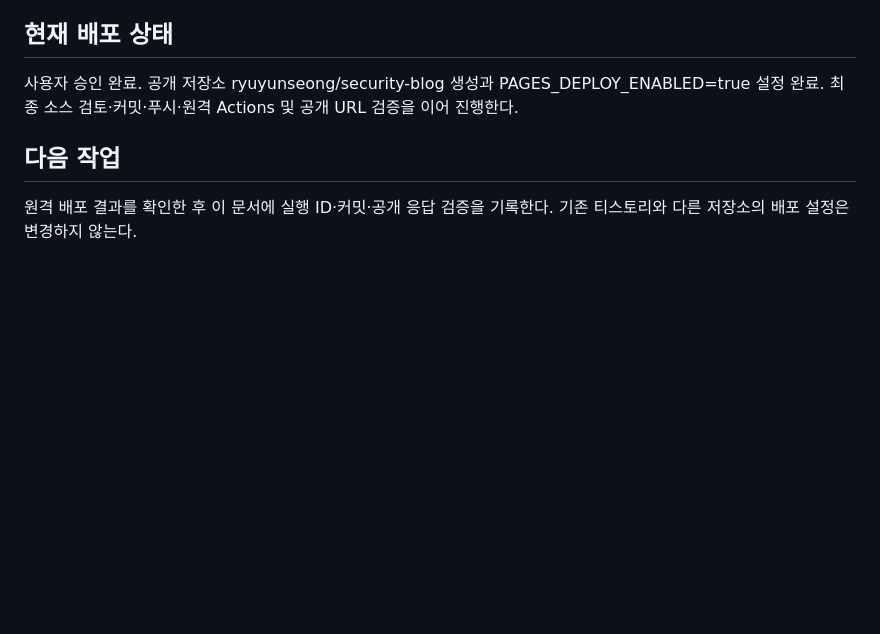
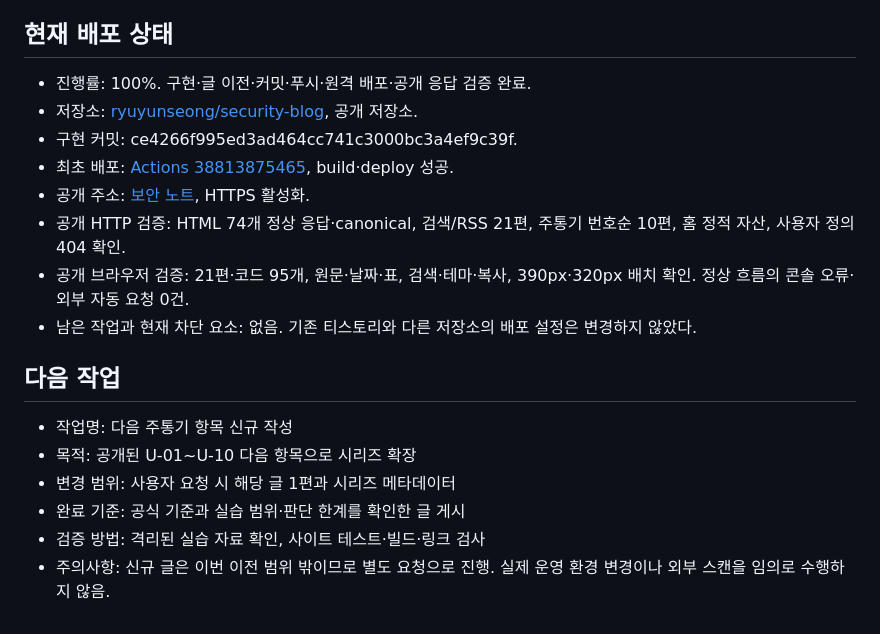
Before and after one commit to ryuyunseong/security-blog, a Markdown page: docs/review-notes.md, the part around the change. Drawn GitHub-style; blank space fills up the shorter version.

Commit message:
블로그 공개 배포 검증 결과 기록

```diff
--- a/docs/review-notes.md
+++ b/docs/review-notes.md
@@ -46,8 +46,20 @@ Linux 설정 수집기·PAM 인증·TLS/ACL 실습과 실제 Qualys 기능은
 
 ## 현재 배포 상태
 
-사용자 승인 완료. 공개 저장소 ryuyunseong/security-blog 생성과 PAGES_DEPLOY_ENABLED=true 설정 완료. 최종 소스 검토·커밋·푸시·원격 Actions 및 공개 URL 검증을 이어 진행한다.
+- 진행률: 100%. 구현·글 이전·커밋·푸시·원격 배포·공개 응답 검증 완료.
+- 저장소: [ryuyunseong/security-blog](https://github.com/ryuyunseong/security-blog), 공개 저장소.
+- 구현 커밋: ce4266f995ed3ad464cc741c3000bc3a4ef9c39f.
+- 최초 배포: [Actions 38813875465](https://github.com/ryuyunseong/security-blog/actions/runs/38813875465), build·deploy 성공.
+- 공개 주소: [보안 노트](https://ryuyunseong.github.io/security-blog/), HTTPS 활성화.
+- 공개 HTTP 검증: HTML 74개 정상 응답·canonical, 검색/RSS 21편, 주통기 번호순 10편, 홈 정적 자산, 사용자 정의 404 확인.
+- 공개 브라우저 검증: 21편·코드 95개, 원문·날짜·표, 검색·테마·복사, 390px·320px 배치 확인. 정상 흐름의 콘솔 오류·외부 자동 요청 0건.
+- 남은 작업과 현재 차단 요소: 없음. 기존 티스토리와 다른 저장소의 배포 설정은 변경하지 않았다.
 
 ## 다음 작업
 
-원격 배포 결과를 확인한 후 이 문서에 실행 ID·커밋·공개 응답 검증을 기록한다. 기존 티스토리와 다른 저장소의 배포 설정은 변경하지 않는다.
+- 작업명: 다음 주통기 항목 신규 작성
+- 목적: 공개된 U-01~U-10 다음 항목으로 시리즈 확장
+- 변경 범위: 사용자 요청 시 해당 글 1편과 시리즈 메타데이터
+- 완료 기준: 공식 기준과 실습 범위·판단 한계를 확인한 글 게시
+- 검증 방법: 격리된 실습 자료 확인, 사이트 테스트·빌드·링크 검사
+- 주의사항: 신규 글은 이번 이전 범위 밖이므로 별도 요청으로 진행. 실제 운영 환경 변경이나 외부 스캔을 임의로 수행하지 않음.
```
